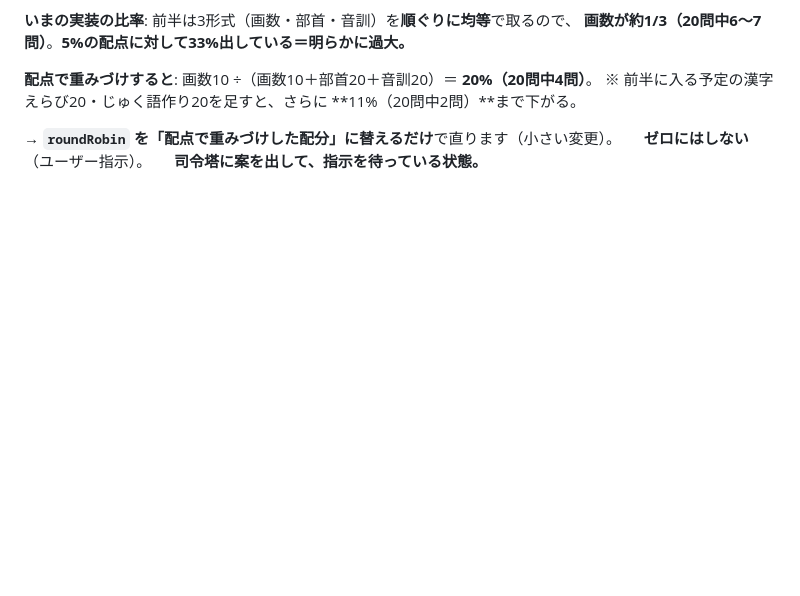
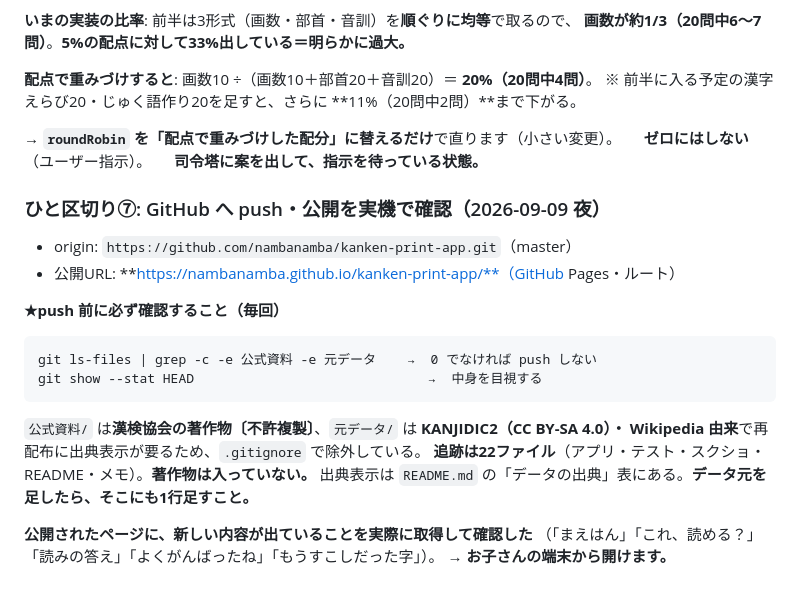
Before and after one commit to nambanamba/kanken-print-app, a Markdown page: 作業メモ.md, the part around the change. GitHub-like rendering; blank space fills up the shorter version.

Commit message:
公開の確認手順を作業メモに記録
push 前に .gitignore の除外（公式資料・元データ）が効いていることを
毎回確認する手順と、その理由（著作物・出典表示）を残した。

Co-Authored-By: Claude Opus 5 (1M context) <noreply@anthropic.com>
Claude-Session: https://claude.ai/code/session_01KvmoCuNiHyZhgnSuYiRTRm

````diff
--- a/作業メモ.md
+++ b/作業メモ.md
@@ -707,3 +707,22 @@ playwright はグローバル導入ぶんを自動で探す。パスに日本語
 → **`roundRobin` を「配点で重みづけした配分」に替えるだけ**で直ります（小さい変更）。
 　 **ゼロにはしない**（ユーザー指示）。
 　 **司令塔に案を出して、指示を待っている状態。**
+
+### ひと区切り⑦: GitHub へ push・公開を実機で確認（2026-09-09 夜）
+
+- origin: `https://github.com/nambanamba/kanken-print-app.git`（master）
+- 公開URL: **https://nambanamba.github.io/kanken-print-app/**（GitHub Pages・ルート）
+
+**★push 前に必ず確認すること（毎回）**
+```
+git ls-files | grep -c -e 公式資料 -e 元データ    →  0 でなければ push しない
+git show --stat HEAD                              →  中身を目視する
+```
+`公式資料/` は**漢検協会の著作物〔不許複製〕**、`元データ/` は **KANJIDIC2（CC BY-SA 4.0）・
+Wikipedia 由来**で再配布に出典表示が要るため、`.gitignore` で除外している。
+**追跡は22ファイル**（アプリ・テスト・スクショ・README・メモ）。**著作物は入っていない。**
+出典表示は `README.md` の「データの出典」表にある。**データ元を足したら、そこにも1行足すこと。**
+
+**公開されたページに、新しい内容が出ていることを実際に取得して確認した**
+（「まえはん」「これ、読める？」「読みの答え」「よくがんばったね」「もうすこしだった字」）。
+→ **お子さんの端末から開けます。**
````
